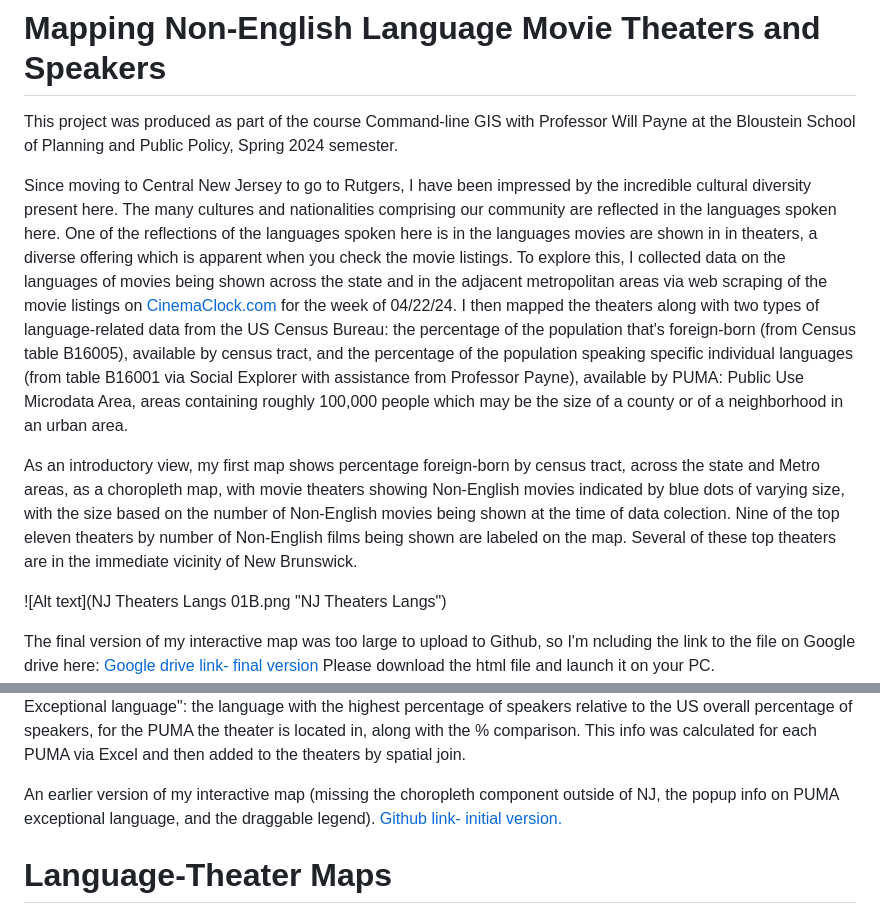
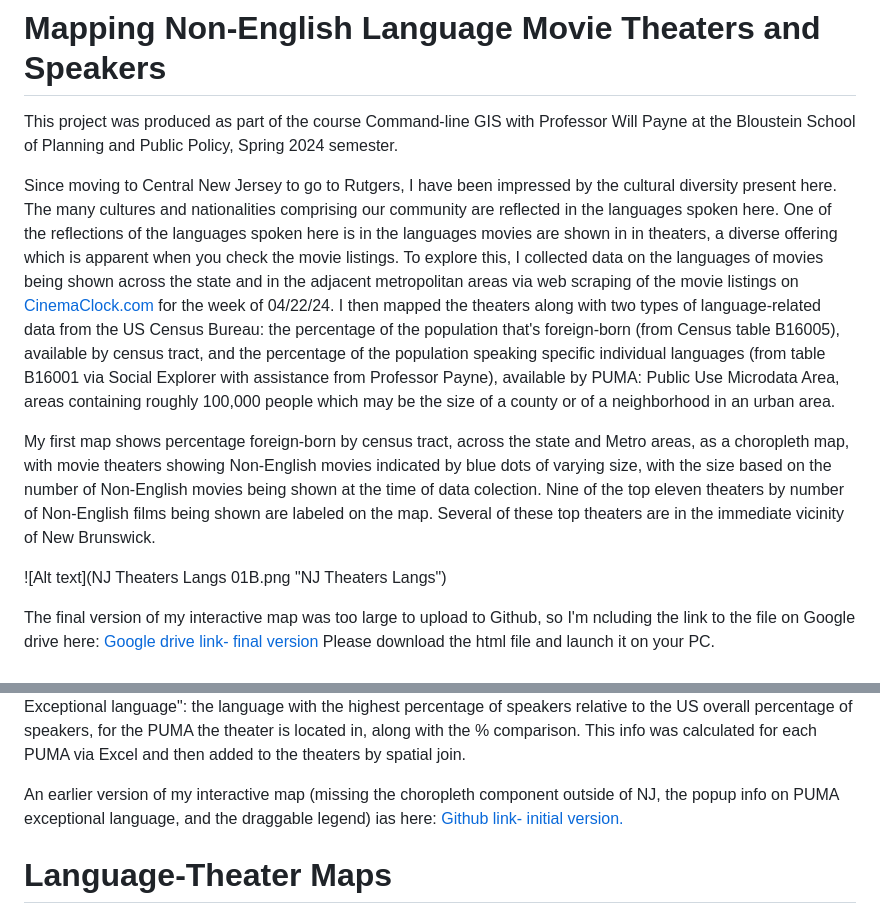
Before and after one commit to nclvt73/Command_line_GIS, a Markdown page: TheatersLangs01.md, 2 parts joined by grey strips. Rendered like a GitHub page.

```diff
--- a/TheatersLangs01.md
+++ b/TheatersLangs01.md
@@ -2,10 +2,10 @@
 
 This project was produced as part of the course Command-line GIS with Professor Will Payne at the Bloustein School of Planning and Public Policy, Spring 2024 semester.
 
-Since moving to Central New Jersey to go to Rutgers, I have been impressed by the incredible cultural diversity present here.  The many cultures and nationalities comprising our community are reflected in the languages spoken here. One of the reflections of the languages spoken here is in the languages movies are shown in in theaters, a diverse offering which is apparent when you check the movie listings.  To explore this, I collected data on the languages of movies being shown across the state and in the adjacent metropolitan areas via web scraping of the movie listings on <a href="https://www.cinemaclock.com/"> CinemaClock.com </a> for the week of 04/22/24.
+Since moving to Central New Jersey to go to Rutgers, I have been impressed by the cultural diversity present here.  The many cultures and nationalities comprising our community are reflected in the languages spoken here. One of the reflections of the languages spoken here is in the languages movies are shown in in theaters, a diverse offering which is apparent when you check the movie listings.  To explore this, I collected data on the languages of movies being shown across the state and in the adjacent metropolitan areas via web scraping of the movie listings on <a href="https://www.cinemaclock.com/"> CinemaClock.com </a> for the week of 04/22/24.
 I then mapped the theaters along with two types of language-related data from the US Census Bureau: the percentage of the population that's foreign-born (from Census table B16005), available by census tract, and the percentage of the population speaking specific individual languages (from table B16001 via Social Explorer with assistance from  Professor Payne), available by PUMA: Public Use Microdata Area, areas containing roughly 100,000 people which may be the size of a county or of a neighborhood in an urban area.
 
-As an introductory view, my first map shows percentage foreign-born by census tract, across the state and Metro areas, as a choropleth map, with movie theaters showing Non-English movies indicated by blue dots of varying size, with the size based on the number of Non-English movies being shown at the time of data colection. Nine of the top eleven theaters by number of Non-English films being shown are labeled on the map.  Several of these top theaters are in the immediate vicinity of New Brunswick.
+My first map shows percentage foreign-born by census tract, across the state and Metro areas, as a choropleth map, with movie theaters showing Non-English movies indicated by blue dots of varying size, with the size based on the number of Non-English movies being shown at the time of data colection. Nine of the top eleven theaters by number of Non-English films being shown are labeled on the map.  Several of these top theaters are in the immediate vicinity of New Brunswick.
 
 ![Alt text](NJ Theaters Langs 01B.png "NJ Theaters Langs")
 
@@ -15,7 +15,7 @@ Please download the html file and launch it on your PC.
 
 The interactive map contains markers for 256 theaters (including 46 closed theaters), with a backdrop choropleth map of Percent Foreign Born by census tract. Theaters are classified as showing more than one, or one or fewer, Non-English movies. Popup & tooltip (mouse-over) info for each theater includes (along with Theater Name and Address) the number of total and non-English language movies being shown at the theater and the list of languages with movies being shown for the week of 4/22/24.    Additionally, the popup for each theater includes the "PUMA Exceptional language": the language with the highest percentage of speakers relative to the US overall percentage of speakers, for the PUMA the theater is located in, along with the % comparison.  This info was calculated for each PUMA via Excel and then added to the theaters by spatial join.
 
-An earlier version of my interactive map (missing the choropleth component outside of NJ, the popup info on PUMA exceptional language, and the draggable legend).
+An earlier version of my interactive map (missing the choropleth component outside of NJ, the popup info on PUMA exceptional language, and the draggable legend) ias here:
 <a href="https://nclvt73.github.io/Command_line_GIS/Theaters_langs_folium_01.html"> Github link- initial version. </a>
 
 # Language-Theater Maps
```
Also changed, not shown: other parts of TheatersLangs01.md (+4 -0 lines).
